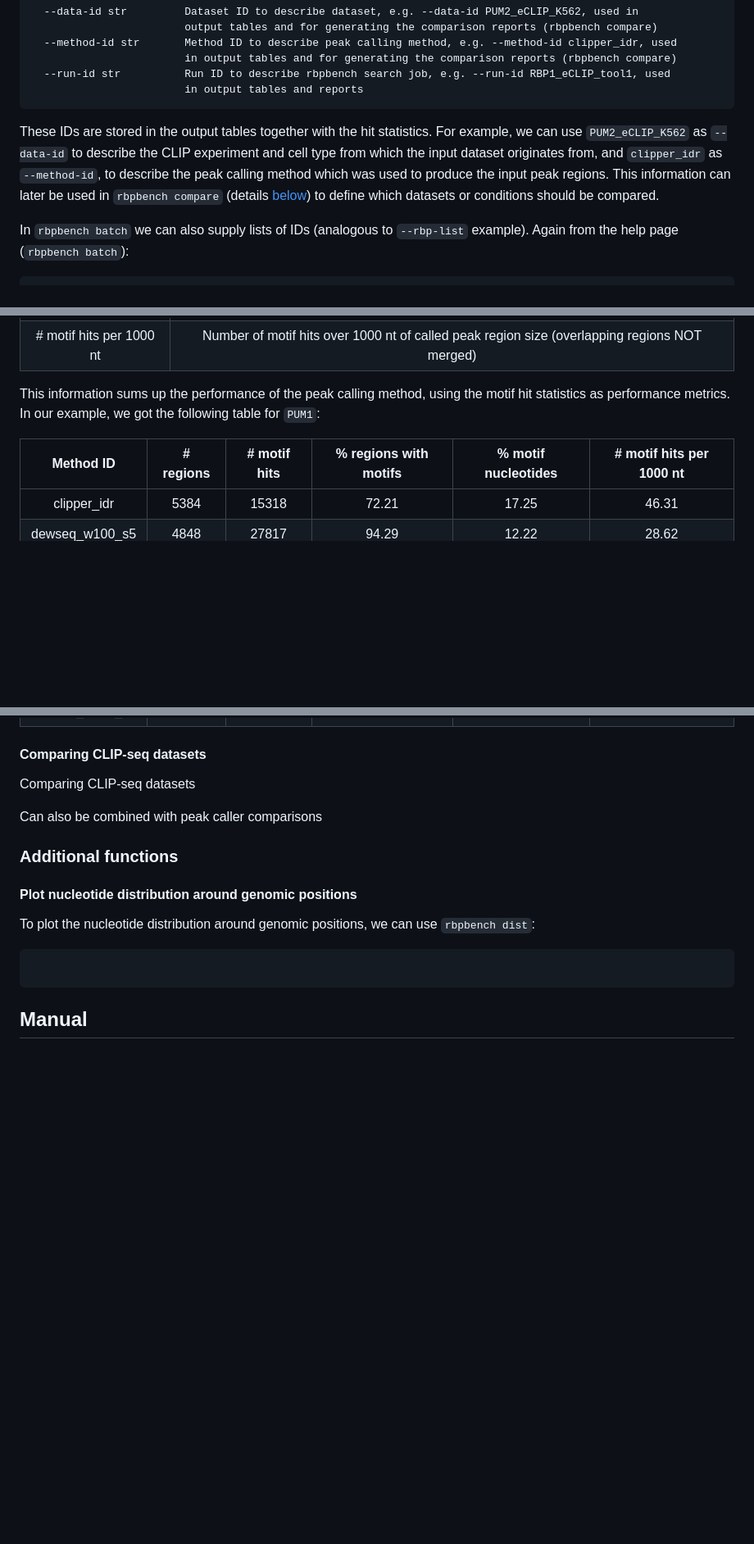
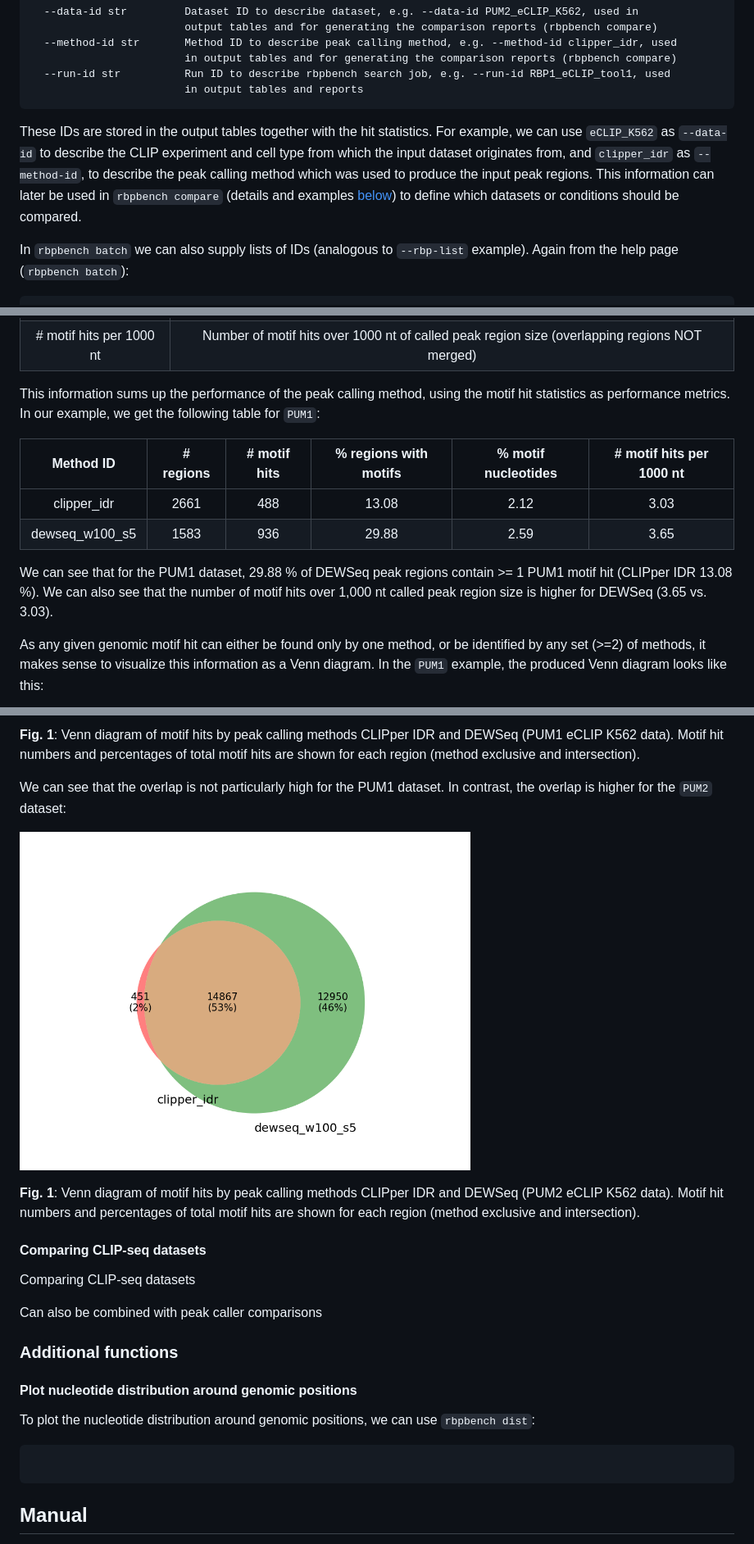
Before and after one commit to michauhl/RBPBench, a Markdown page: README.md, 3 parts joined by grey strips. Shown at 82% size. Rendered like a GitHub page; pictures changed too: docs/venn_diagram.method_comp.k562_eclip,human_v0.1,PUM2.png (added); blank space fills up the shorter version.

````diff
--- a/README.md
+++ b/README.md
@@ -334,9 +334,9 @@ To quote the help page (`rbpbench search`):
 ```
 
 These IDs are stored in the output tables together with the hit statistics.
-For example, we can use `PUM2_eCLIP_K562` as `--data-id` to describe the CLIP experiment and cell type from
+For example, we can use `eCLIP_K562` as `--data-id` to describe the CLIP experiment and cell type from
 which the input dataset originates from, and `clipper_idr` as `--method-id`, to describe the peak calling
-method which was used to produce the input peak regions. This information can later be used in `rbpbench compare` (details [below](#comparisons-between-search-results)) to define which datasets or conditions should be compared.
+method which was used to produce the input peak regions. This information can later be used in `rbpbench compare` (details and examples [below](#comparisons-between-search-results)) to define which datasets or conditions should be compared.
 
 In `rbpbench batch` we can also supply lists of IDs (analogous to `--rbp-list` example).
 Again from the help page (`rbpbench batch`):
@@ -425,11 +421,16 @@ The table contains the following column metrics (extracted from the input RBP hi
 | # motif hits per 1000 nt | Number of motif hits over 1000 nt of called peak region size (overlapping regions NOT merged) |
 
 This information sums up the performance of the peak calling method, using the motif hit statistics
-as performance metrics. In our example, we got the following table for `PUM1`:
+as performance metrics. In our example, we get the following table for `PUM1`:
 
 | Method ID | # regions | # motif hits | % regions with motifs | % motif nucleotides | # motif hits per 1000 nt |
 |:--------------:|:--------------:|:--------------:|:--------------:|:--------------:|:--------------:|
-| clipper_idr | 5384 | 15318 | 72.21 | 17.25 | 46.31 |
-| dewseq_w100_s5 | 4848 | 27817 | 94.29 | 12.22 | 28.62 |
+| clipper_idr | 2661 | 488 | 13.08 | 2.12 | 3.03 |
+| dewseq_w100_s5 | 1583 | 936 | 29.88 | 2.59 | 3.65 |
+
+We can see that for the PUM1 dataset, 29.88 % of DEWSeq peak regions contain >= 1 PUM1 motif hit (CLIPper IDR 13.08 %). We can also see that the number of motif hits over 1,000 nt called peak region size is higher for DEWSeq (3.65 vs. 3.03).
+
+As any given genomic motif hit can either be found only by one method, or be identified by any set (>=2) of methods, it makes sense to visualize this information as a Venn diagram.
+In the `PUM1` example, the produced Venn diagram looks like this:
 
 
@@ -436,4 +439,14 @@ as performance metrics. In our example, we got the following table for `PUM1`:
 
+**Fig. 1**: Venn diagram of motif hits by peak calling methods CLIPper IDR and DEWSeq (PUM1 eCLIP K562 data).
+Motif hit numbers and percentages of total motif hits are shown for each region (method exclusive and intersection).
+
+We can see that the overlap is not particularly high for the PUM1 dataset. In contrast, the overlap is higher for the `PUM2` dataset:
+
+<img src="docs/venn_diagram.method_comp.k562_eclip,human_v0.1,PUM2.png" alt="PUM2 example Venn diagram"
+	title="PUM2 example Venn diagram" width="550" />
+
+**Fig. 1**: Venn diagram of motif hits by peak calling methods CLIPper IDR and DEWSeq (PUM2 eCLIP K562 data).
+Motif hit numbers and percentages of total motif hits are shown for each region (method exclusive and intersection).
 
 
 #### Comparing CLIP-seq datasets
````
Also changed, not shown: other parts of README.md (+10 -12 lines), docs/venn_diagram.method_comp.k562_eclip,human_v0.1,PUM1.png (added), 1 other file.
